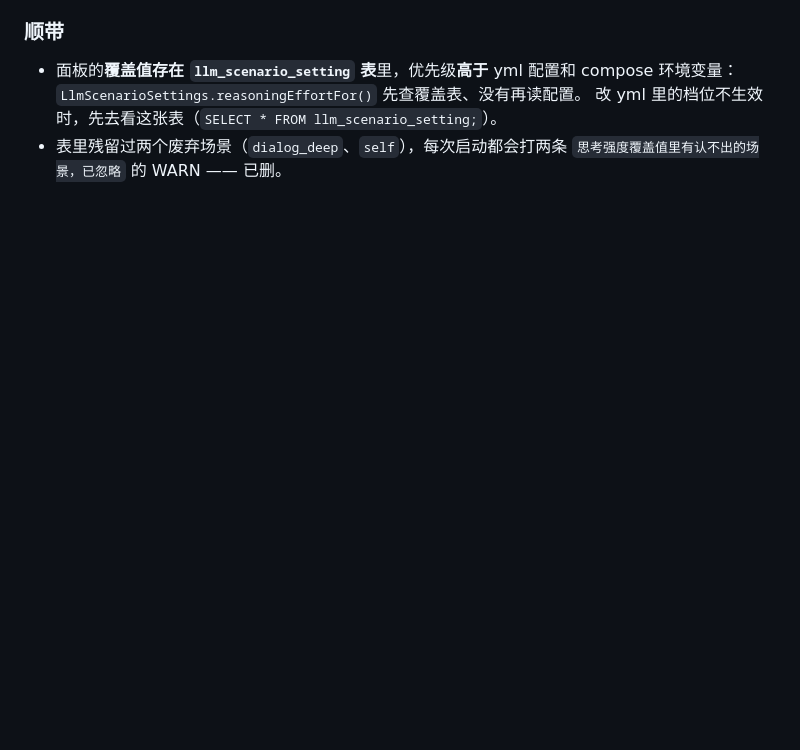
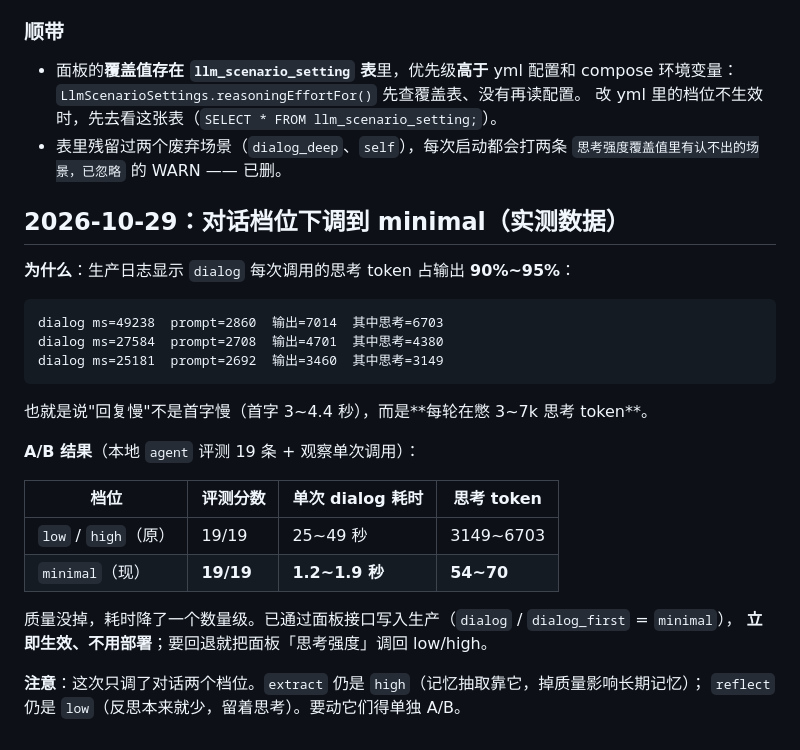
Before and after one commit to liche719/qq-agent, a Markdown page: docs/llm-call-modes.md, the part around the change. Rendered like a GitHub page; blank space fills up the shorter version.

Commit message:
docs: record the minimal-effort A/B result

````diff
--- a/docs/llm-call-modes.md
+++ b/docs/llm-call-modes.md
@@ -607,3 +607,27 @@ expected one of `none`, `minimal`, `low`, `medium`, `high`, `xhigh`, `ultra`, `m
   改 yml 里的档位不生效时，先去看这张表（`SELECT * FROM llm_scenario_setting;`）。
 - 表里残留过两个废弃场景（`dialog_deep`、`self`），每次启动都会打两条
   `思考强度覆盖值里有认不出的场景，已忽略` 的 WARN —— 已删。
+## 2026-10-29：对话档位下调到 minimal（实测数据）
+
+**为什么**：生产日志显示 `dialog` 每次调用的思考 token 占输出 **90%~95%**：
+
+```
+dialog ms=49238  prompt=2860  输出=7014  其中思考=6703
+dialog ms=27584  prompt=2708  输出=4701  其中思考=4380
+dialog ms=25181  prompt=2692  输出=3460  其中思考=3149
+```
+
+也就是说"回复慢"不是首字慢（首字 3~4.4 秒），而是**每轮在憋 3~7k 思考 token**。
+
+**A/B 结果**（本地 `agent` 评测 19 条 + 观察单次调用）：
+
+| 档位 | 评测分数 | 单次 dialog 耗时 | 思考 token |
+|---|---|---|---|
+| `low` / `high`（原） | 19/19 | 25~49 秒 | 3149~6703 |
+| `minimal`（现） | **19/19** | **1.2~1.9 秒** | **54~70** |
+
+质量没掉，耗时降了一个数量级。已通过面板接口写入生产（`dialog` / `dialog_first` = `minimal`），
+**立即生效、不用部署**；要回退就把面板「思考强度」调回 low/high。
+
+**注意**：这次只调了对话两个档位。`extract` 仍是 `high`（记忆抽取靠它，掉质量影响长期记忆）；
+`reflect` 仍是 `low`（反思本来就少，留着思考）。要动它们得单独 A/B。
````
